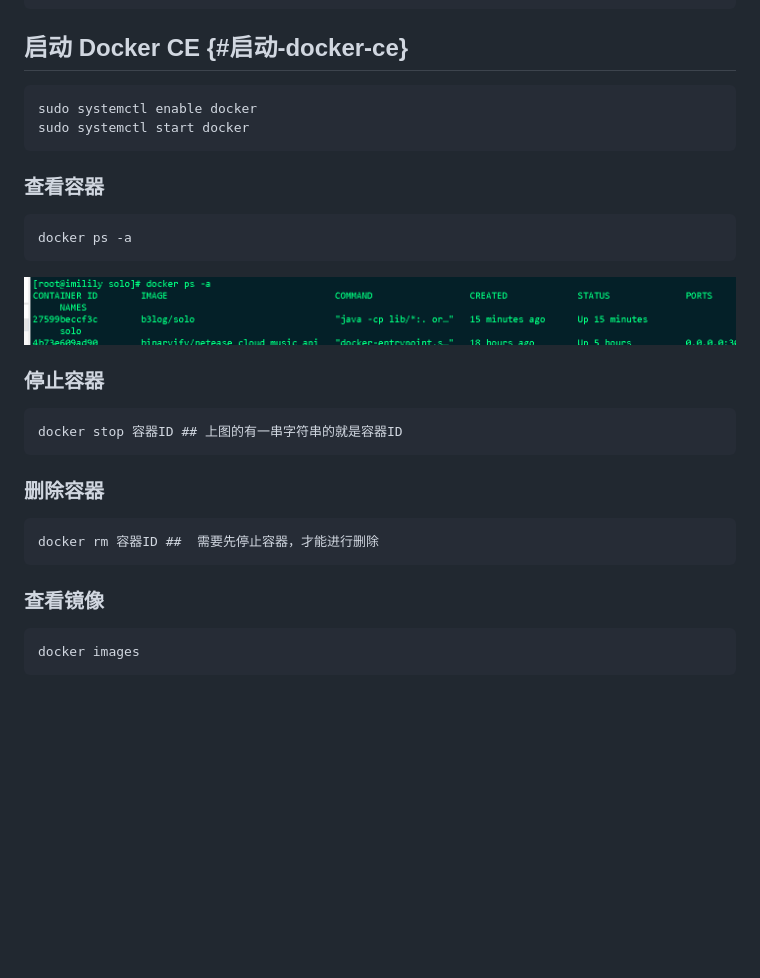
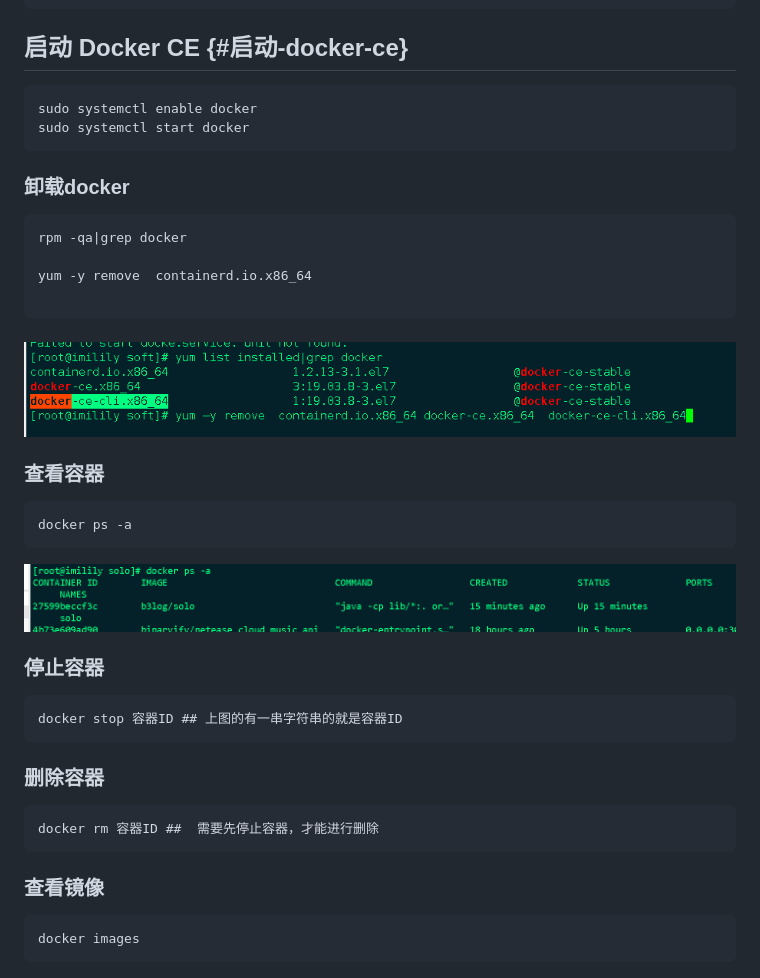
Before and after one commit to Suery/notebook, a Markdown page: 环境配置/安装docker.md, the part around the change. Rendered like a GitHub page; pictures changed too: assets/azd-3.png (added); blank space fills up the shorter version.

Commit message:
Updates 环境配置/安装docker.md
Auto commit by GitBook Editor

````diff
--- a/环境配置/安装docker.md
+++ b/环境配置/安装docker.md
@@ -43,6 +43,19 @@ sudo systemctl enable docker
 sudo systemctl start docker
 ```
 
+### 卸载docker
+
+```
+rpm -qa|grep docker
+
+yum -y remove  containerd.io.x86_64
+
+```
+
+### ![](/assets/azd-3.png)
+
+###
+
 ### 查看容器
 
 ```
@@ -57,8 +70,6 @@ docker ps -a
 docker stop 容器ID ## 上图的有一串字符串的就是容器ID
 ```
 
-
-
 ### 删除容器
 
 ```
@@ -71,8 +82,6 @@ docker rm 容器ID ##  需要先停止容器，才能进行删除
 docker images
 ```
 
-
-
 ![](/assets/azd-2.png)
 
 ### 删除镜像
````
